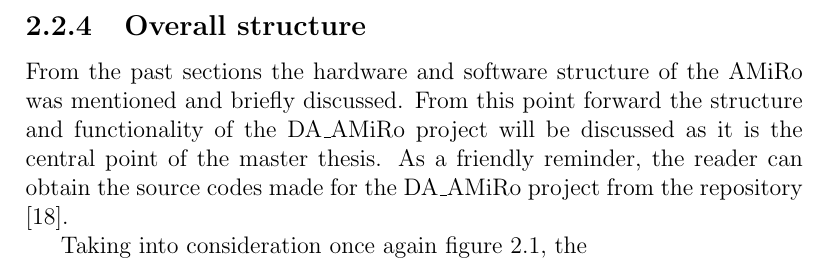
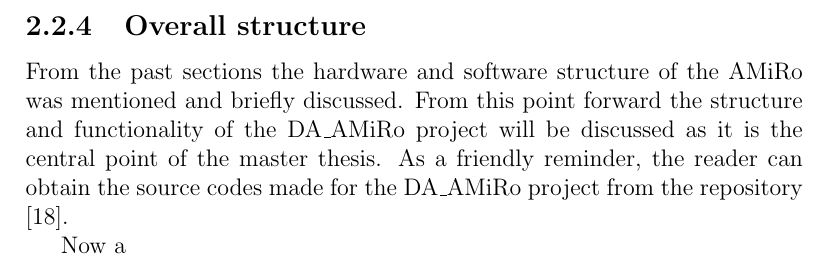
Before and after one commit to neckike/AMiRo_MasterThesis, a LaTeX thesis (AMiRo.tex): part of page 18 of 28, cut so that both start at the same text. Compiled offline with pdfLaTeX.

```diff
--- a/AMiRo.tex
+++ b/AMiRo.tex
@@ -225,7 +225,7 @@
 \subsection{Overall structure}
 From the past sections the hardware and software structure of the AMiRo was mentioned and briefly discussed. From this point forward the structure and functionality of the DA\_AMiRo project will be discussed as it is the central point of the master thesis. As a friendly reminder, the reader can obtain the source codes made for the DA\_AMiRo project from the repository \cite{AMiRo_Git}.
 
-Taking into consideration once again figure \ref{fig:OS}, the
+Now a %class diagram of DiWheelDrive
 %talk about the DA_AMiRo structure, which ones where modified, which ones where maintained as they were, and talk about the classes heritage. (class diagram)
 
 \chapter{Controller Area Network}
```
Also changed, not shown: AMiRo.pdf.
